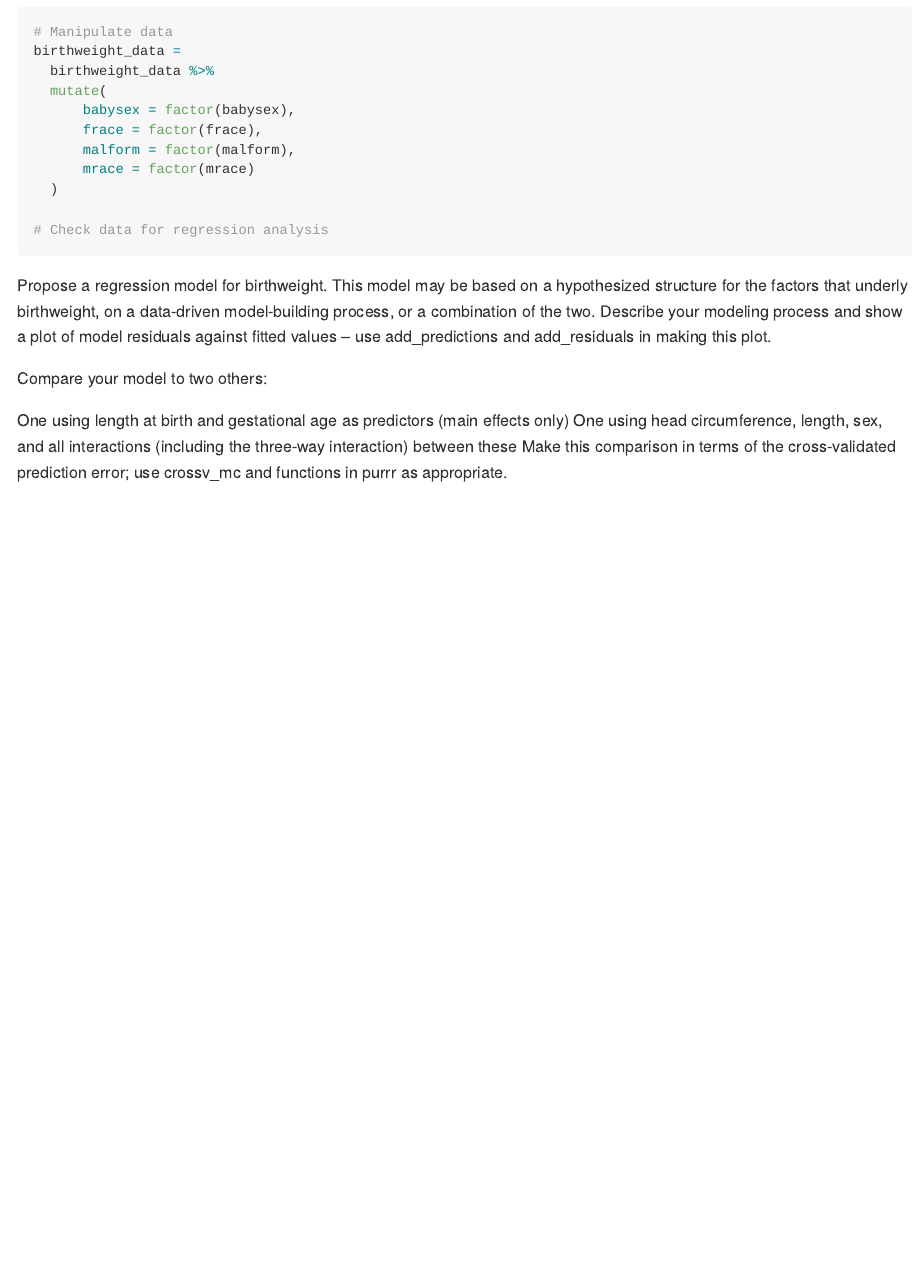
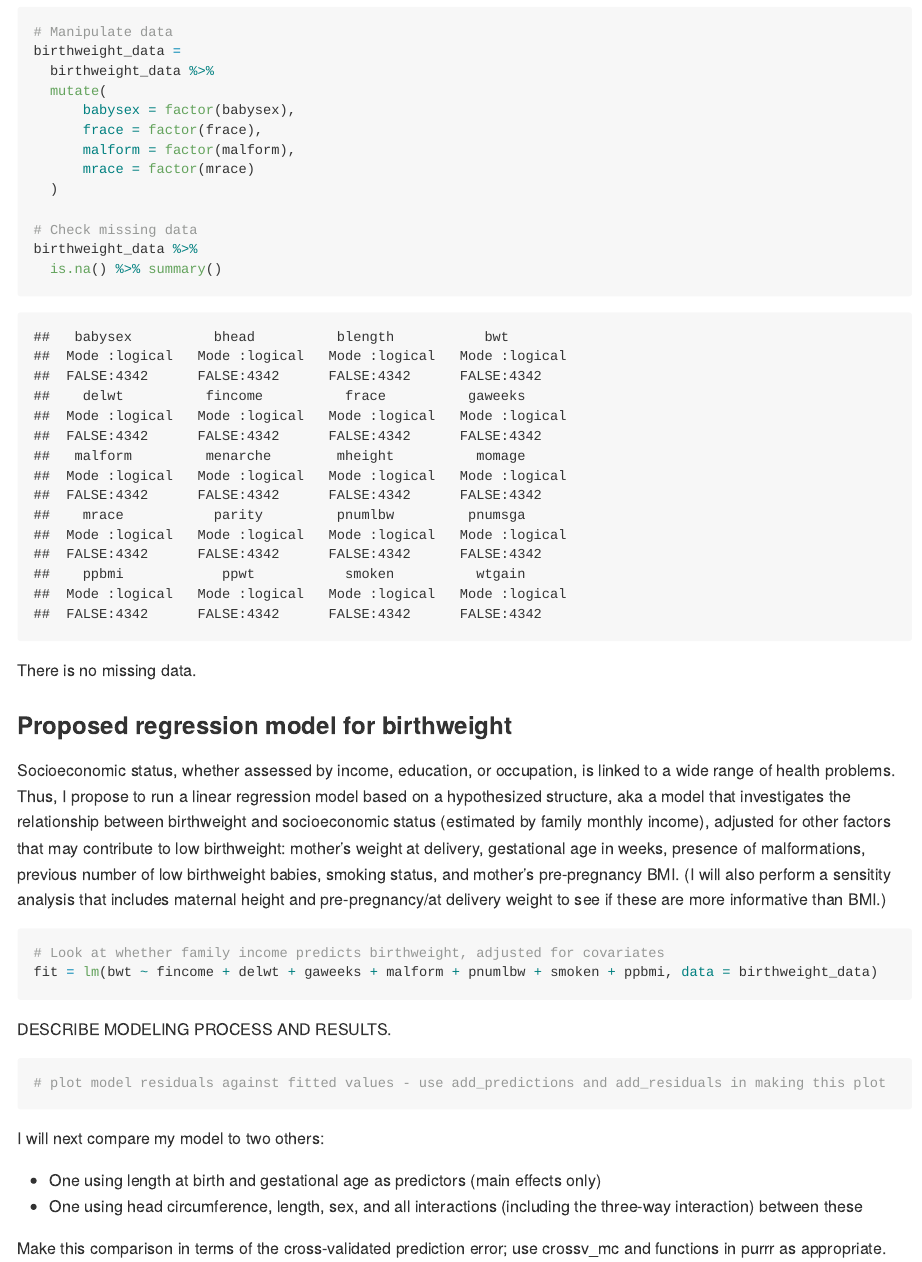
Before and after one commit to ncomfort/p8105_hw6_nc2710, an R Markdown document (p8105_hw6_nc2710.Rmd): the page in a window 1100 px wide, from 4570 px down. Rendered offline with R 4.5, knitr and Pandoc, with nearby package versions; some code elsewhere in the file could not run offline; long lines of code are wrapped; column names are cleaned by a stand-in for the janitor package.

Commit message:
commit before my computer dies!

````diff
--- a/p8105_hw6_nc2710.Rmd
+++ b/p8105_hw6_nc2710.Rmd
@@ -215,22 +215,46 @@ birthweight_data =
       mrace = factor(mrace)
   )
 
-# Check data for regression analysis
+# Check missing data
+birthweight_data %>%
+  is.na() %>% summary()
+
+```
+
+There is no missing data.
+
+### Proposed regression model for birthweight
+
+Socioeconomic status, whether assessed by income, education, or occupation, is linked to a wide range of health problems. Thus, I propose to run a linear regression model based on a hypothesized structure, aka a model that investigates the relationship between birthweight and socioeconomic status (estimated by family monthly income), adjusted for other factors that may contribute to low birthweight: mother's weight at delivery, gestational age in weeks, presence of malformations, previous number of low birthweight babies, smoking status, and mother's pre-pregnancy BMI. (I will also perform a sensitity analysis that includes maternal height and pre-pregnancy/at delivery weight to see if these are more informative than BMI.)
+
+```{r proposed regression model for birthweight}
+
+# Look at whether family income predicts birthweight, adjusted for covariates
+fit = lm(bwt ~ fincome + delwt + gaweeks + malform + pnumlbw + smoken + ppbmi, data = birthweight_data)
+
+
+
+```
+
+DESCRIBE MODELING PROCESS AND RESULTS.
+
+```{r residuals plot}
+
+# plot model residuals against fitted values - use add_predictions and add_residuals in making this plot
+
 
 ```
 
 
-Propose a regression model for birthweight. This model may be based on a hypothesized structure for the factors that underly birthweight, on a data-driven model-building process, or a combination of the two. Describe your modeling process and show a plot of model residuals against fitted values – use add_predictions and add_residuals in making this plot.
+I will next compare my model to two others:
 
-Compare your model to two others:
+* One using length at birth and gestational age as predictors (main effects only)
+* One using head circumference, length, sex, and all interactions (including the three-way interaction) between these
 
-One using length at birth and gestational age as predictors (main effects only)
-One using head circumference, length, sex, and all interactions (including the three-way interaction) between these
 Make this comparison in terms of the cross-validated prediction error; use crossv_mc and functions in purrr as appropriate.
 
 Note that although we expect your model to be reasonable, model building itself is not a main idea of the course and we don’t necessarily expect your model to be “optimal”.
 
-
 ```{r}
 
 ```
````
Also changed, not shown: p8105_hw6_nc2710.Rmd (2 more changed lines).
